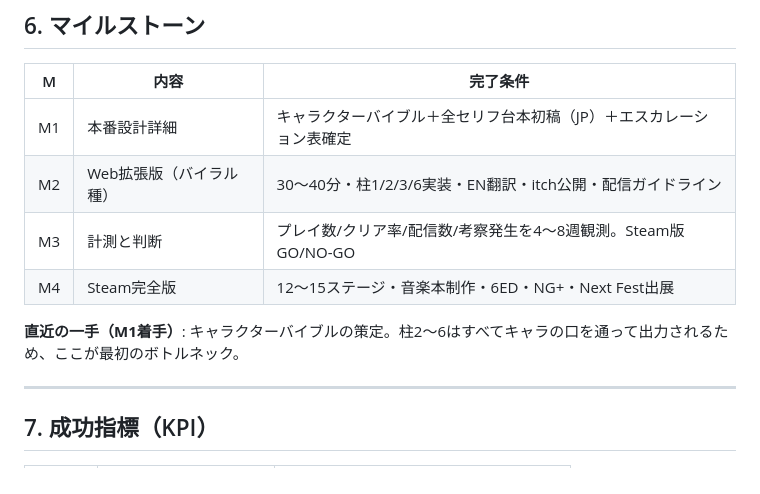
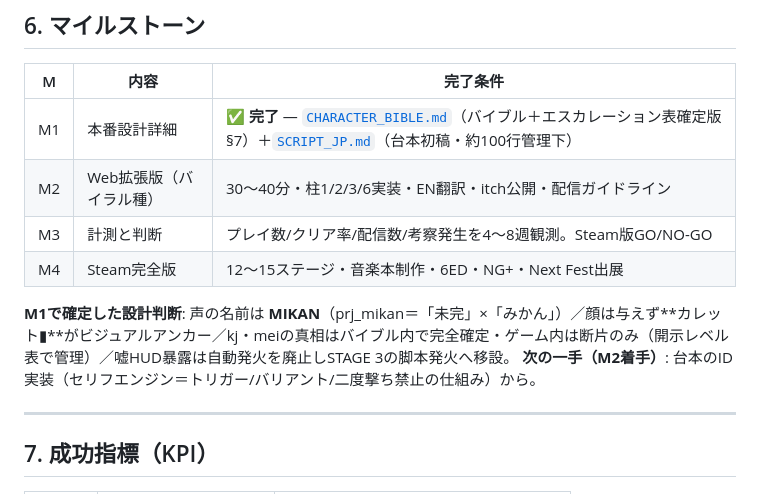
Before and after one commit to ryogaaaaaaaaaaa/DebugRunner, a Markdown page: docs/DebugRunner_Production_Design.md, the part around the change. Rendered like a GitHub page.

```diff
--- a/docs/DebugRunner_Production_Design.md
+++ b/docs/DebugRunner_Production_Design.md
@@ -193,12 +193,13 @@
 
 | M | 内容 | 完了条件 |
 |---|---|---|
-| M1 | 本番設計詳細 | キャラクターバイブル＋全セリフ台本初稿（JP）＋エスカレーション表確定 |
+| M1 | 本番設計詳細 | ✅ **完了** — [`CHARACTER_BIBLE.md`](./CHARACTER_BIBLE.md)（バイブル＋エスカレーション表確定版§7）＋[`SCRIPT_JP.md`](./SCRIPT_JP.md)（台本初稿・約100行管理下） |
 | M2 | Web拡張版（バイラル種） | 30〜40分・柱1/2/3/6実装・EN翻訳・itch公開・配信ガイドライン |
 | M3 | 計測と判断 | プレイ数/クリア率/配信数/考察発生を4〜8週観測。Steam版GO/NO-GO |
 | M4 | Steam完全版 | 12〜15ステージ・音楽本制作・6ED・NG+・Next Fest出展 |
 
-**直近の一手（M1着手）**: キャラクターバイブルの策定。柱2〜6はすべてキャラの口を通って出力されるため、ここが最初のボトルネック。
+**M1で確定した設計判断**: 声の名前は **MIKAN**（prj_mikan＝「未完」×「みかん」）／顔は与えず**カレット▮**がビジュアルアンカー／kj・meiの真相はバイブル内で完全確定・ゲーム内は断片のみ（開示レベル表で管理）／嘘HUD暴露は自動発火を廃止しSTAGE 3の脚本発火へ移設。
+**次の一手（M2着手）**: 台本のID実装（セリフエンジン＝トリガー/バリアント/二度撃ち禁止の仕組み）から。
 
 ---
 
```
Also changed, not shown: docs/CHARACTER_BIBLE.md (added, +197 -0 lines), docs/SCRIPT_JP.md (added, +188 -0 lines).
